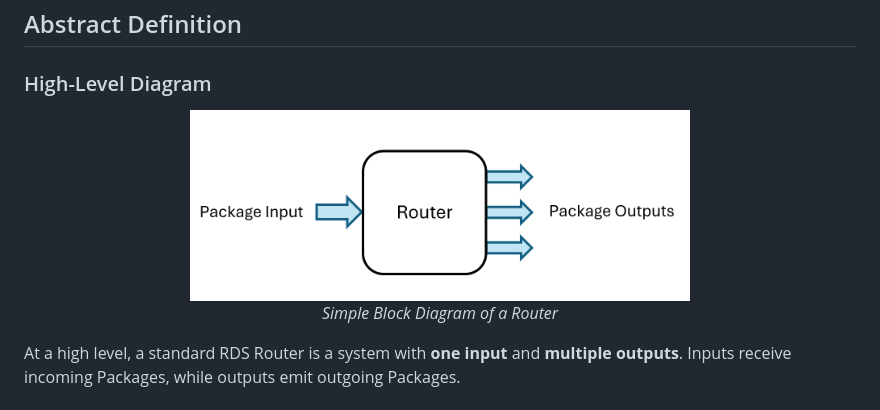
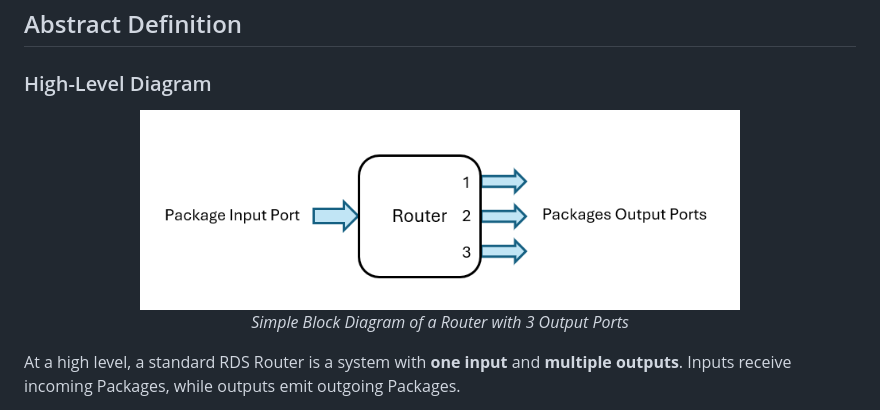
Before and after one commit to franconepippone/mc-industrial-web-framework, a Markdown page: docs/router_specs.md, the part around the change. Drawn GitHub-style; pictures changed too: media/router-diagramv2.png (added).

```diff
--- a/docs/router_specs.md
+++ b/docs/router_specs.md
@@ -11,8 +11,8 @@ If you don't know what a Router is, you can find a introductory explanation [*he
 ### High-Level Diagram
 
 <div align="center">
-  <img src="../media/router-diagram.png" width="500" alt="Directory tree">
-  <p><em>Simple Block Diagram of a Router</em></p>
+  <img src="../media/router-diagramv2.png" width="600" alt="Directory tree">
+  <p><em>Simple Block Diagram of a Router with 3 Output Ports</em></p>
 </div>
 
 At a high level, a standard RDS Router is a system with **one input** and **multiple outputs**. Inputs receive incoming Packages, while outputs emit outgoing Packages.
```
Also changed, not shown: 4 other files.
